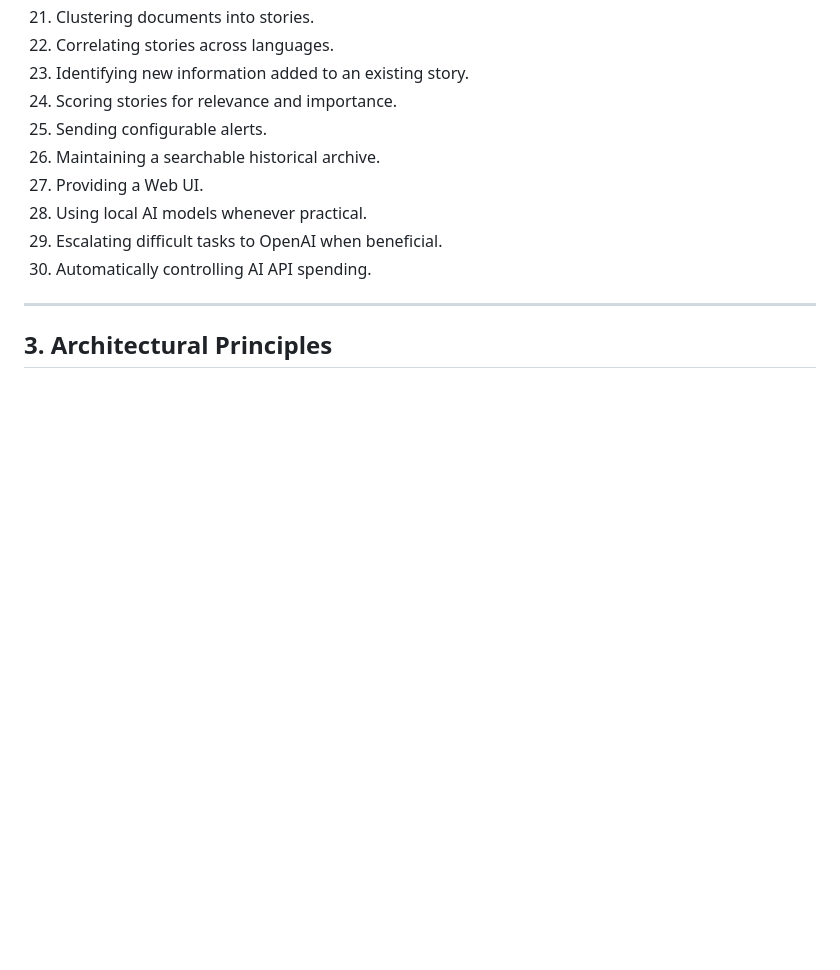
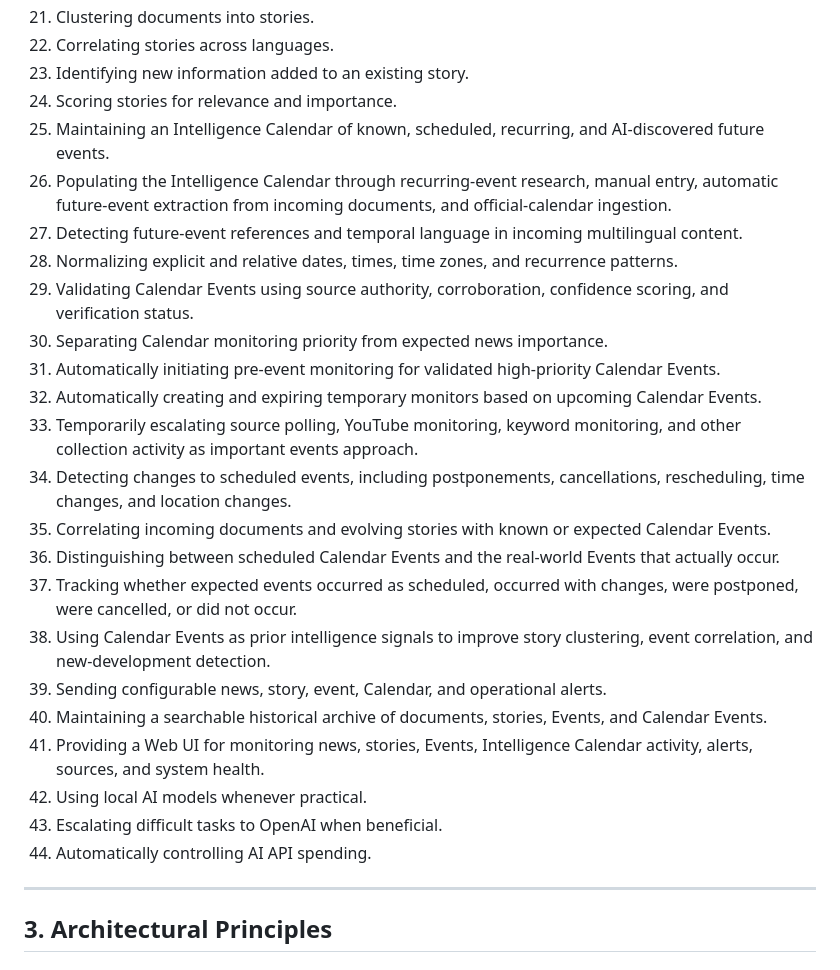
Before and after one commit to shineshadow/Global-News-Intelligence-Platform, a Markdown page: docs/specifications/MASTER_TECHNICAL_SPECIFICATION.md, the part around one of its changes. Drawn GitHub-style; blank space fills up the shorter version.

```diff
--- a/docs/specifications/MASTER_TECHNICAL_SPECIFICATION.md
+++ b/docs/specifications/MASTER_TECHNICAL_SPECIFICATION.md
@@ -91,12 +91,26 @@ The platform must be capable of:
 22. Correlating stories across languages.
 23. Identifying new information added to an existing story.
 24. Scoring stories for relevance and importance.
-25. Sending configurable alerts.
-26. Maintaining a searchable historical archive.
-27. Providing a Web UI.
-28. Using local AI models whenever practical.
-29. Escalating difficult tasks to OpenAI when beneficial.
-30. Automatically controlling AI API spending.
+25. Maintaining an Intelligence Calendar of known, scheduled, recurring, and AI-discovered future events.
+26. Populating the Intelligence Calendar through recurring-event research, manual entry, automatic future-event extraction from incoming documents, and official-calendar ingestion.
+27. Detecting future-event references and temporal language in incoming multilingual content.
+28. Normalizing explicit and relative dates, times, time zones, and recurrence patterns.
+29. Validating Calendar Events using source authority, corroboration, confidence scoring, and verification status.
+30. Separating Calendar monitoring priority from expected news importance.
+31. Automatically initiating pre-event monitoring for validated high-priority Calendar Events.
+32. Automatically creating and expiring temporary monitors based on upcoming Calendar Events.
+33. Temporarily escalating source polling, YouTube monitoring, keyword monitoring, and other collection activity as important events approach.
+34. Detecting changes to scheduled events, including postponements, cancellations, rescheduling, time changes, and location changes.
+35. Correlating incoming documents and evolving stories with known or expected Calendar Events.
+36. Distinguishing between scheduled Calendar Events and the real-world Events that actually occur.
+37. Tracking whether expected events occurred as scheduled, occurred with changes, were postponed, were cancelled, or did not occur.
+38. Using Calendar Events as prior intelligence signals to improve story clustering, event correlation, and new-development detection.
+39. Sending configurable news, story, event, Calendar, and operational alerts.
+40. Maintaining a searchable historical archive of documents, stories, Events, and Calendar Events.
+41. Providing a Web UI for monitoring news, stories, Events, Intelligence Calendar activity, alerts, sources, and system health.
+42. Using local AI models whenever practical.
+43. Escalating difficult tasks to OpenAI when beneficial.
+44. Automatically controlling AI API spending.
 
 ---
 
```
Also changed, not shown: other parts of docs/specifications/MASTER_TECHNICAL_SPECIFICATION.md (+1 -1 lines).
